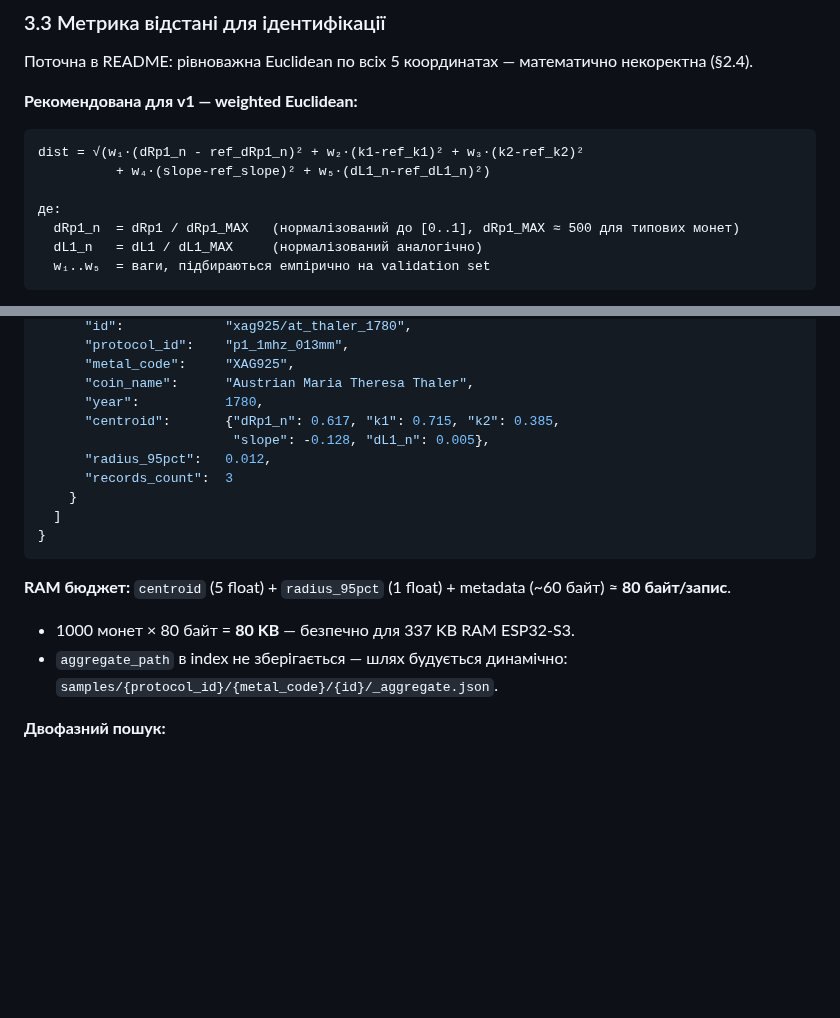
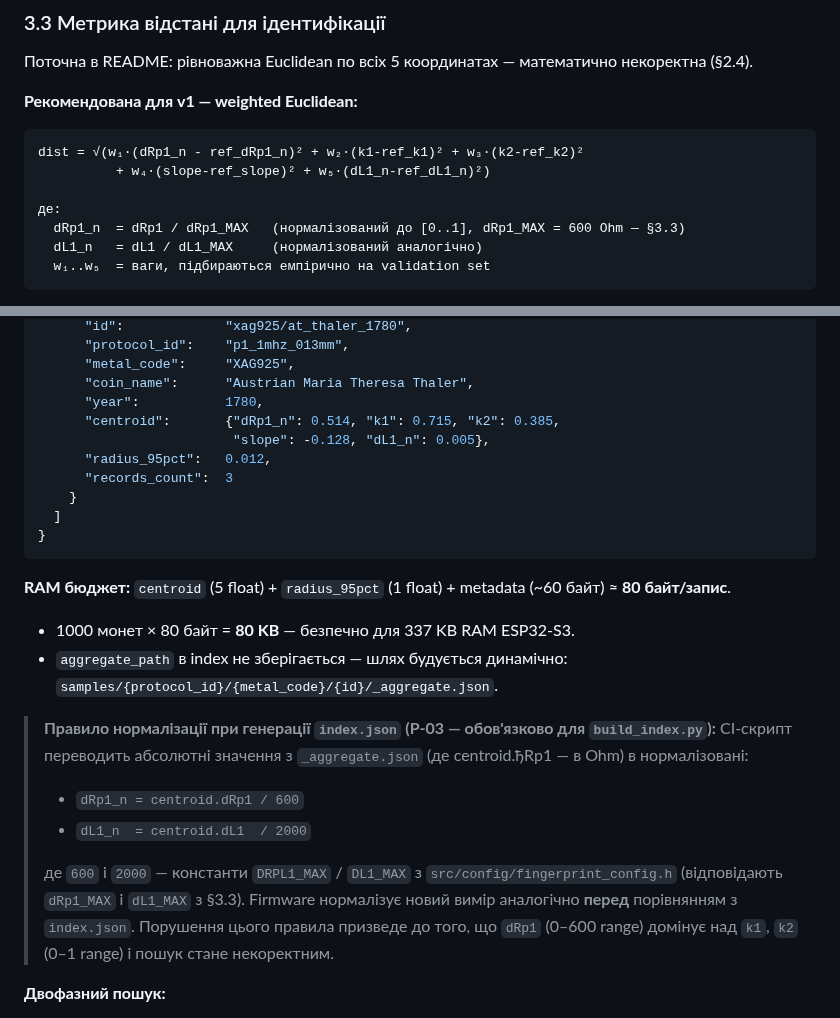
Before and after one commit to xkachya/CoinTrace, a Markdown page: docs/architecture/FINGERPRINT_DB_ARCHITECTURE.md, 2 parts joined by grey strips. GitHub-like rendering; blank space fills up the shorter version.

````diff
--- a/docs/architecture/FINGERPRINT_DB_ARCHITECTURE.md
+++ b/docs/architecture/FINGERPRINT_DB_ARCHITECTURE.md
@@ -272,7 +274,7 @@ dist = √(w₁·(dRp1_n - ref_dRp1_n)² + w₂·(k1-ref_k1)² + w₃·(k2-ref_k
           + w₄·(slope-ref_slope)² + w₅·(dL1_n-ref_dL1_n)²)
 
 де:
-  dRp1_n  = dRp1 / dRp1_MAX   (нормалізований до [0..1], dRp1_MAX ≈ 500 для типових монет)
+  dRp1_n  = dRp1 / dRp1_MAX   (нормалізований до [0..1], dRp1_MAX = 600 Ohm — §3.3)
   dL1_n   = dL1 / dL1_MAX     (нормалізований аналогічно)
   w₁..w₅  = ваги, підбираються емпірично на validation set
 ```
@@ -544,7 +561,7 @@ def build_aggregate(records):
       "metal_code":     "XAG925",
       "coin_name":      "Austrian Maria Theresa Thaler",
       "year":           1780,
-      "centroid":       {"dRp1_n": 0.617, "k1": 0.715, "k2": 0.385,
+      "centroid":       {"dRp1_n": 0.514, "k1": 0.715, "k2": 0.385,
                          "slope": -0.128, "dL1_n": 0.005},
       "radius_95pct":   0.012,
       "records_count":  3
@@ -556,6 +573,14 @@ def build_aggregate(records):
 **RAM бюджет:** `centroid` (5 float) + `radius_95pct` (1 float) + metadata (~60 байт) ≈ **80 байт/запис**.
 - 1000 монет × 80 байт = **80 KB** — безпечно для 337 KB RAM ESP32-S3.
 - `aggregate_path` в index не зберігається — шлях будується динамічно: `samples/{protocol_id}/{metal_code}/{id}/_aggregate.json`.
+
+> **Правило нормалізації при генерації `index.json` (P-03 — обов'язково для `build_index.py`):**
+> CI-скрипт переводить абсолютні значення з `_aggregate.json` (де centroid.ђRp1 — в Ohm) в нормалізовані:
+> - `dRp1_n = centroid.dRp1 / 600`
+> - `dL1_n  = centroid.dL1  / 2000`
+>
+> де `600` і `2000` — константи `DRPL1_MAX` / `DL1_MAX` з `src/config/fingerprint_config.h` (відповідають `dRp1_MAX` і `dL1_MAX` з §3.3).
+> Firmware нормалізує новий вимір аналогічно **перед** порівнянням з `index.json`. Порушення цього правила призведе до того, що `dRp1` (0–600 range) домінує над `k1`, `k2` (0–1 range) і пошук стане некоректним.
 
 **Двофазний пошук:**
 1. Фаза 1 (RAM): порівнення нового вектора з усіма centroid-ами → топ-10 кандидатів за weighted Euclidean
````
Also changed, not shown: other parts of docs/architecture/FINGERPRINT_DB_ARCHITECTURE.md (+28 -11 lines), docs/concept/COLLECTOR_USE_CASE.md (+13 -11 lines).
